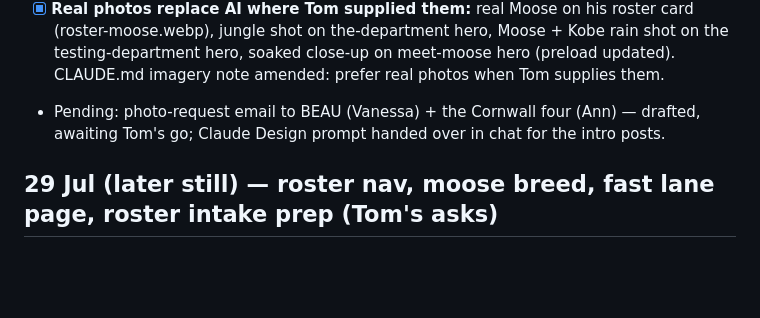
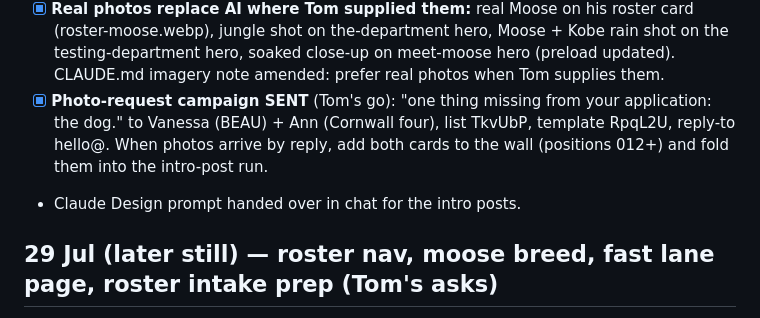
Before and after one commit to tom-scruffyboy/scruffyboy, a Markdown page: UPDATES.md, the part around the change. Drawn GitHub-style; blank space fills up the shorter version.

Commit message:
docs: photo-request campaign sent
Co-Authored-By: Claude Fable 5 <noreply@anthropic.com>

```diff
--- a/UPDATES.md
+++ b/UPDATES.md
@@ -16,8 +16,11 @@
   (roster-moose.webp), jungle shot on the-department hero, Moose + Kobe rain shot on
   the testing-department hero, soaked close-up on meet-moose hero (preload updated).
   CLAUDE.md imagery note amended: prefer real photos when Tom supplies them.
-- Pending: photo-request email to BEAU (Vanessa) + the Cornwall four (Ann) — drafted,
-  awaiting Tom's go; Claude Design prompt handed over in chat for the intro posts.
+- [x] **Photo-request campaign SENT** (Tom's go): "one thing missing from your
+  application: the dog." to Vanessa (BEAU) + Ann (Cornwall four), list TkvUbP,
+  template RpqL2U, reply-to hello@. When photos arrive by reply, add both cards to
+  the wall (positions 012+) and fold them into the intro-post run.
+- Claude Design prompt handed over in chat for the intro posts.
 
 ## 29 Jul (later still) — roster nav, moose breed, fast lane page, roster intake prep (Tom's asks)
 
```
